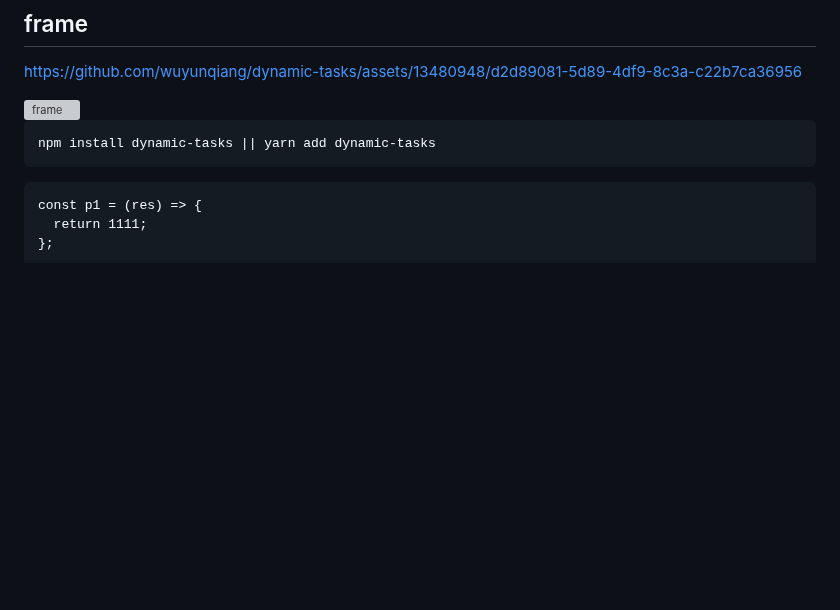
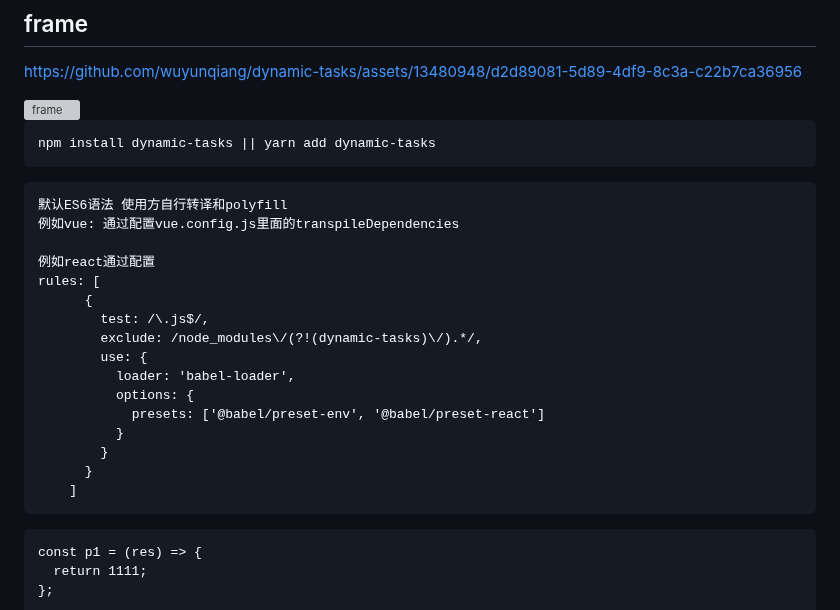
Before and after one commit to wuyunqiang/dynamic-tasks, a Markdown page: README.md, the part around the change. Rendered like a GitHub page; blank space fills up the shorter version; grey boxes are pictures that could not be loaded.

````diff
--- a/README.md
+++ b/README.md
@@ -19,6 +19,25 @@ https://github.com/wuyunqiang/dynamic-tasks/assets/13480948/d2d89081-5d89-4df9-8
 
 ```
 npm install dynamic-tasks || yarn add dynamic-tasks
+```
+
+```
+默认ES6语法 使用方自行转译和polyfill
+例如vue: 通过配置vue.config.js里面的transpileDependencies
+
+例如react通过配置
+rules: [
+      {
+        test: /\.js$/,
+        exclude: /node_modules\/(?!(dynamic-tasks)\/).*/,
+        use: {
+          loader: 'babel-loader',
+          options: {
+            presets: ['@babel/preset-env', '@babel/preset-react']
+          }
+        }
+      }
+    ]
 ```
 
 ```
````
